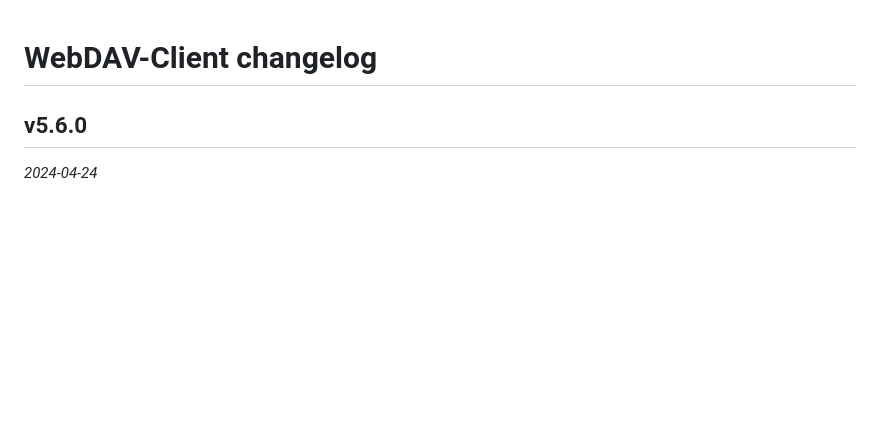
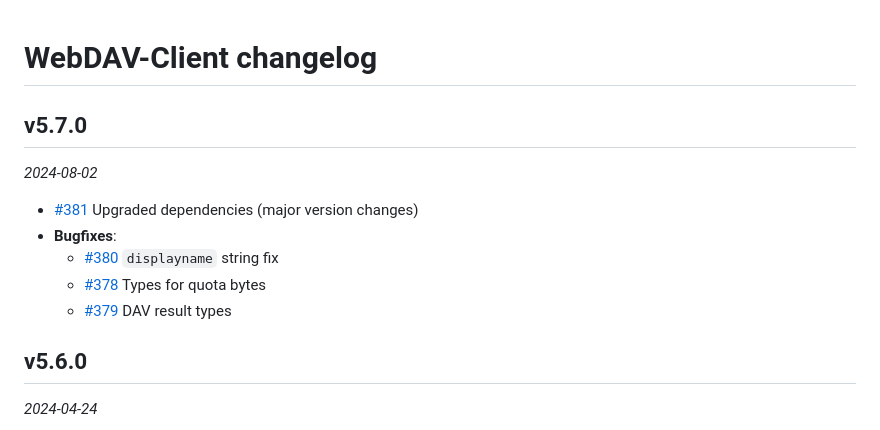
Before and after one commit to perry-mitchell/webdav-client, a Markdown page: CHANGELOG.md, the part around the change. Drawn GitHub-style; blank space fills up the shorter version.

Commit message:
Prepare v5.7.0

```diff
--- a/CHANGELOG.md
+++ b/CHANGELOG.md
@@ -1,4 +1,13 @@
 # WebDAV-Client changelog
+
+## v5.7.0
+_2024-08-02_
+
+ * [#381](https://github.com/perry-mitchell/webdav-client/pull/381) Upgraded dependencies (major version changes)
+ * **Bugfixes**:
+   * [#380](https://github.com/perry-mitchell/webdav-client/pull/380) `displayname` string fix
+   * [#378](https://github.com/perry-mitchell/webdav-client/pull/378) Types for quota bytes
+   * [#379](https://github.com/perry-mitchell/webdav-client/pull/379) DAV result types
 
 ## v5.6.0
 _2024-04-24_
```
